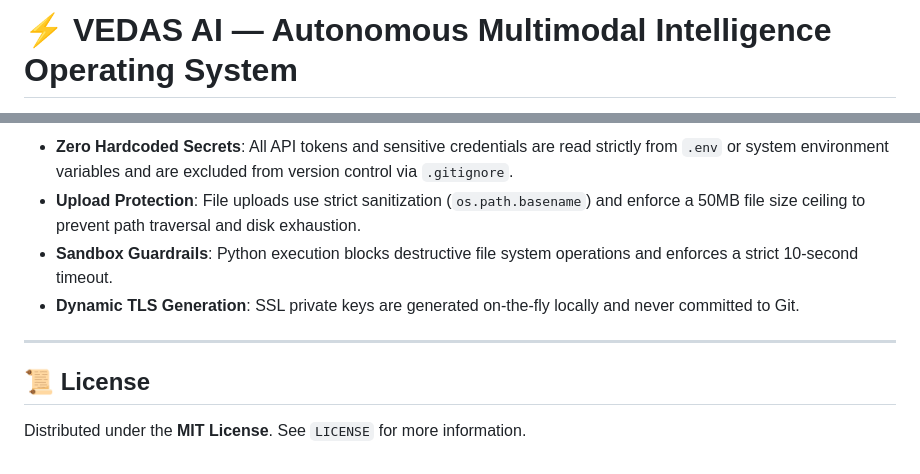
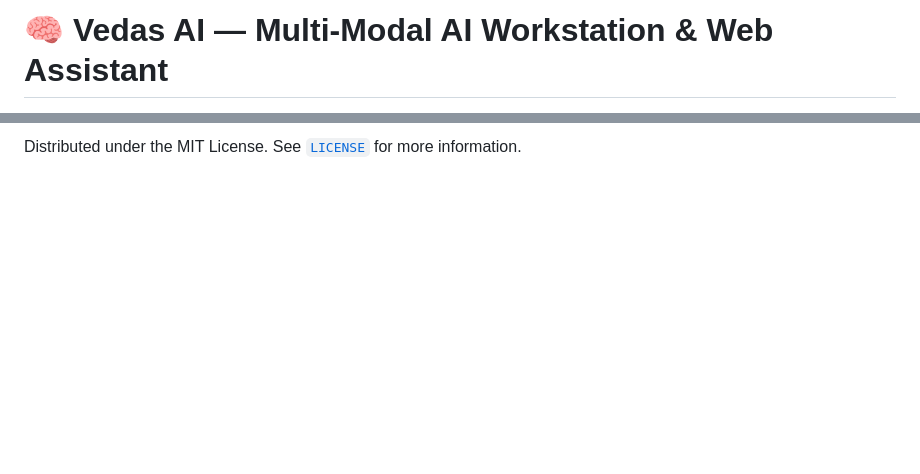
Before and after one commit to Vfy123/VEDAS---AI---Voice-Assistant, a Markdown page: README.md, 2 parts joined by grey strips. Drawn GitHub-style; blank space fills up the shorter version.

```diff
--- a/README.md
+++ b/README.md
@@ -1,2 +1,2 @@
-# ⚡ VEDAS AI — Autonomous Multimodal Intelligence Operating System
+# 🧠 Vedas AI — Multi-Modal AI Workstation & Web Assistant
 
@@ -172,11 +135,2 @@ The browser will automatically open at:
 
-- **Zero Hardcoded Secrets**: All API tokens and sensitive credentials are read strictly from `.env` or system environment variables and are excluded from version control via `.gitignore`.
-- **Upload Protection**: File uploads use strict sanitization (`os.path.basename`) and enforce a 50MB file size ceiling to prevent path traversal and disk exhaustion.
-- **Sandbox Guardrails**: Python execution blocks destructive file system operations and enforces a strict 10-second timeout.
-- **Dynamic TLS Generation**: SSL private keys are generated on-the-fly locally and never committed to Git.
-
----
-
-## 📜 License
-
-Distributed under the **MIT License**. See `LICENSE` for more information.
+Distributed under the MIT License. See [`LICENSE`](LICENSE) for more information.
```
Also changed, not shown: other parts of README.md (+99 -136 lines).
